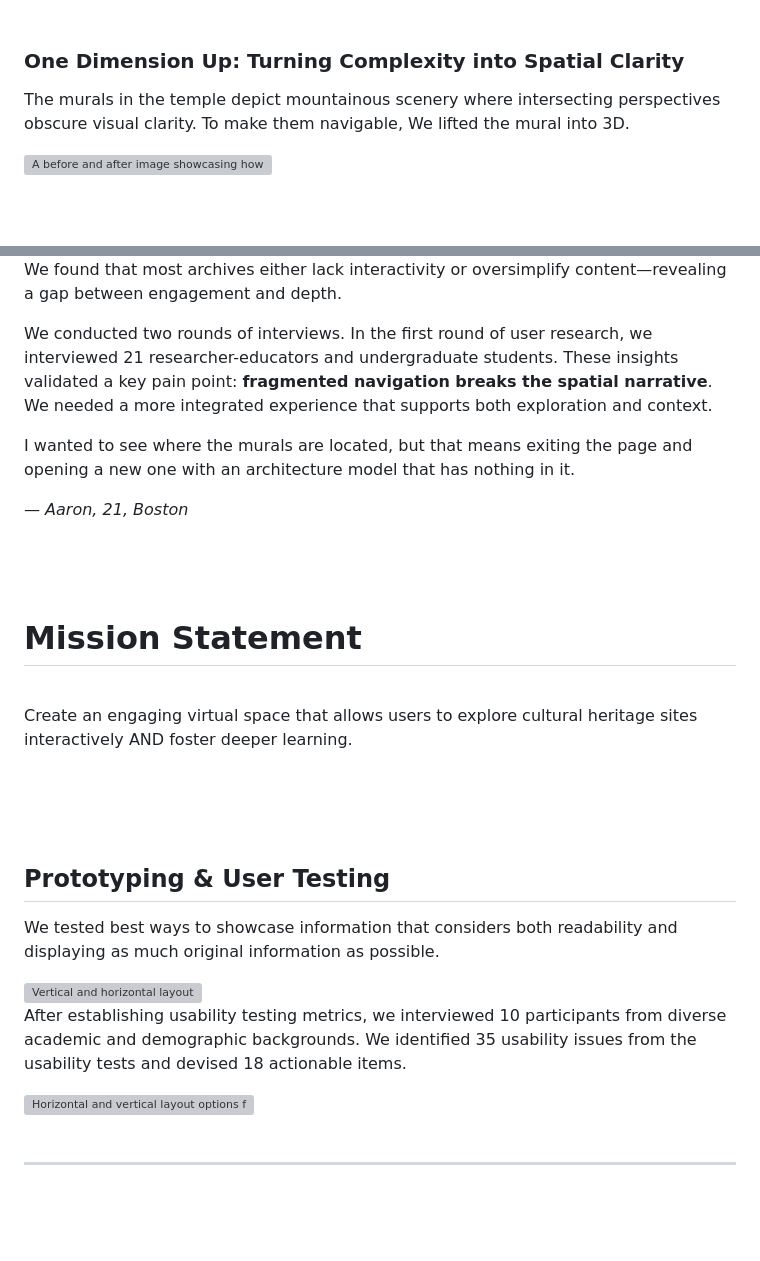
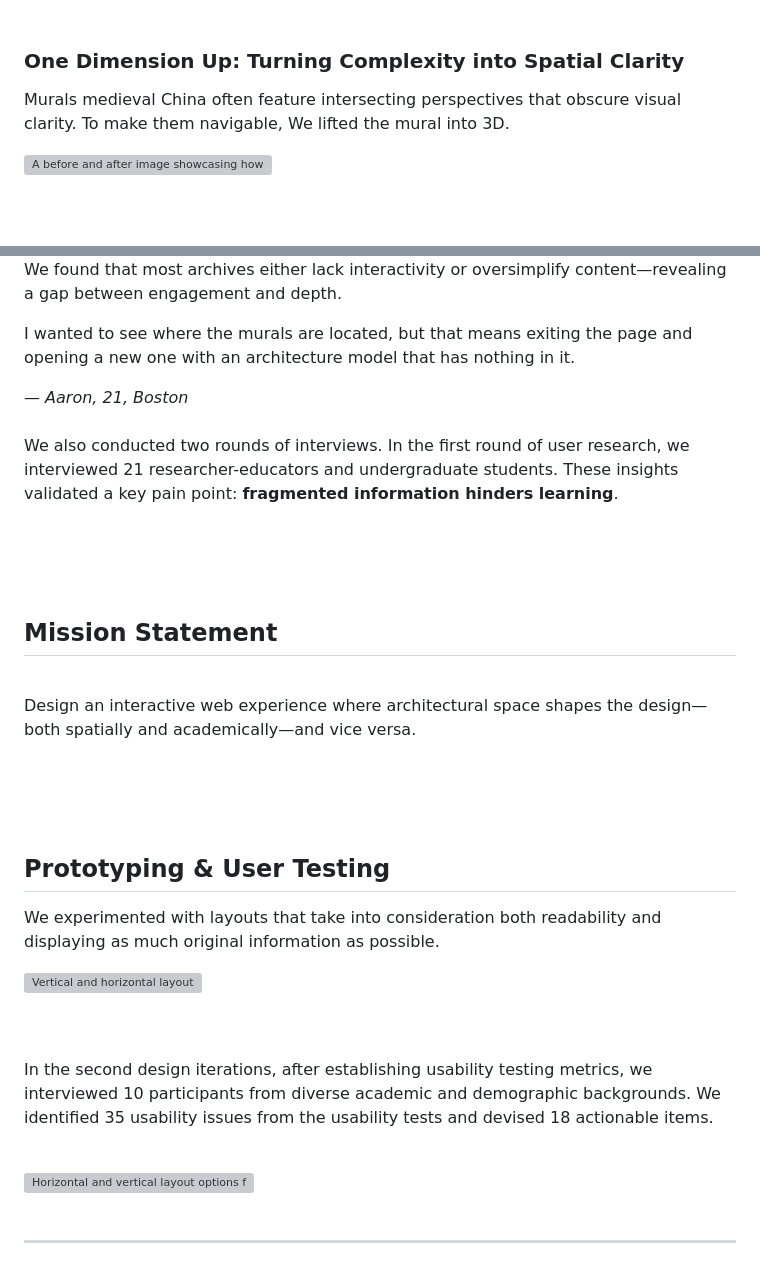
Before and after one commit to AllyYL/casestudy, a Markdown page: src/projects/digitaltemple.md, 2 parts joined by grey strips. Drawn GitHub-style; blank space fills up the shorter version; grey boxes are pictures that could not be loaded.

```diff
--- a/src/projects/digitaltemple.md
+++ b/src/projects/digitaltemple.md
@@ -148,7 +148,7 @@ Here I've selected three design approaches that addresses the above concerns:
 
 ### One Dimension Up: Turning Complexity into Spatial Clarity
 
-The murals in the temple depict mountainous scenery where intersecting perspectives obscure visual clarity. To make them navigable, We lifted the mural into 3D.
+Murals medieval China often feature intersecting perspectives that obscure visual clarity. To make them navigable, We lifted the mural into 3D.
 
 <img src="/assets/images/Academic1.png" alt="A before and after image showcasing how murals are visualized in pointcloud model">
 
@@ -185,7 +187,5 @@ We conducted **domain research**, **affinity mapping**, and **user interviews**
 
 We found that most archives either lack interactivity or oversimplify content—revealing a gap between engagement and depth.
-
-We conducted two rounds of interviews. In the first round of user research, we interviewed 21 researcher-educators and undergraduate students. These insights validated a key pain point: **fragmented navigation breaks the spatial narrative**. We needed a more integrated experience that supports both exploration and context.
 
 <div class="quote-container">
   <p>I wanted to see where the murals are located, but that means exiting the page and opening a new one with an architecture model that has nothing in it.</p>
@@ -194,11 +194,15 @@ We conducted two rounds of interviews. In the first round of user research, we i
 
 <br>
 
+We also conducted two rounds of interviews. In the first round of user research, we interviewed 21 researcher-educators and undergraduate students. These insights validated a key pain point: **fragmented information hinders learning**.
+
+<br>
+
 <div class="dark-blue-section">
     <br><br>
     <div class="plain">
-        <h1>Mission Statement</h1><br>
-        <p>Create an engaging virtual space that allows users to explore cultural heritage sites interactively AND foster deeper learning.</p>
+        <h2>Mission Statement</h2><br>
+        <p>Design an interactive web experience where architectural space shapes the design—both spatially and academically—and vice versa.</p>
     </div>
     <br><br>
 </div>
@@ -207,15 +211,15 @@ We conducted two rounds of interviews. In the first round of user research, we i
 
 ## Prototyping & User Testing
 
-We tested best ways to showcase information that considers both readability and displaying as much original information as possible.
+We experimented with layouts that take into consideration both readability and displaying as much original information as possible.
 
 <img src="/assets/images/layout.png" alt="Vertical and horizontal layout">
 
+<br><br>
+
+In the second design iterations, after establishing usability testing metrics, we interviewed 10 participants from diverse academic and demographic backgrounds. We identified 35 usability issues from the usability tests and devised 18 actionable items.
+
 <br>
-
-After establishing usability testing metrics, we interviewed 10 participants from diverse academic and demographic backgrounds. We identified 35 usability issues from the usability tests and devised 18 actionable items.
-
-
 <div class="fullwidth-image-container">
   <img src="/assets/images/User Test Image.png" alt="Horizontal and vertical layout options for the webpage.">
 </div>
```
Also changed, not shown: other parts of src/projects/digitaltemple.md (+3 -6 lines).
